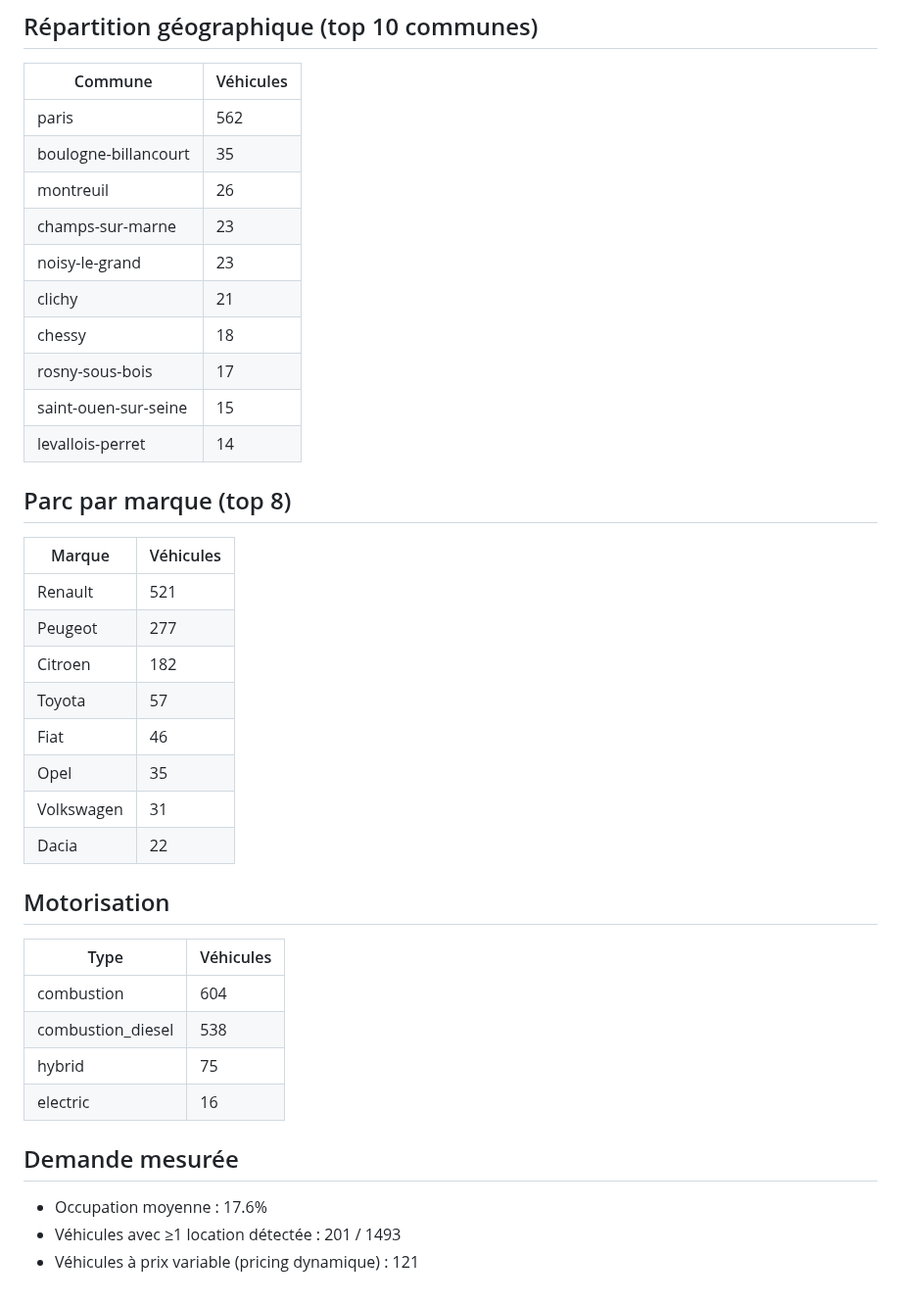
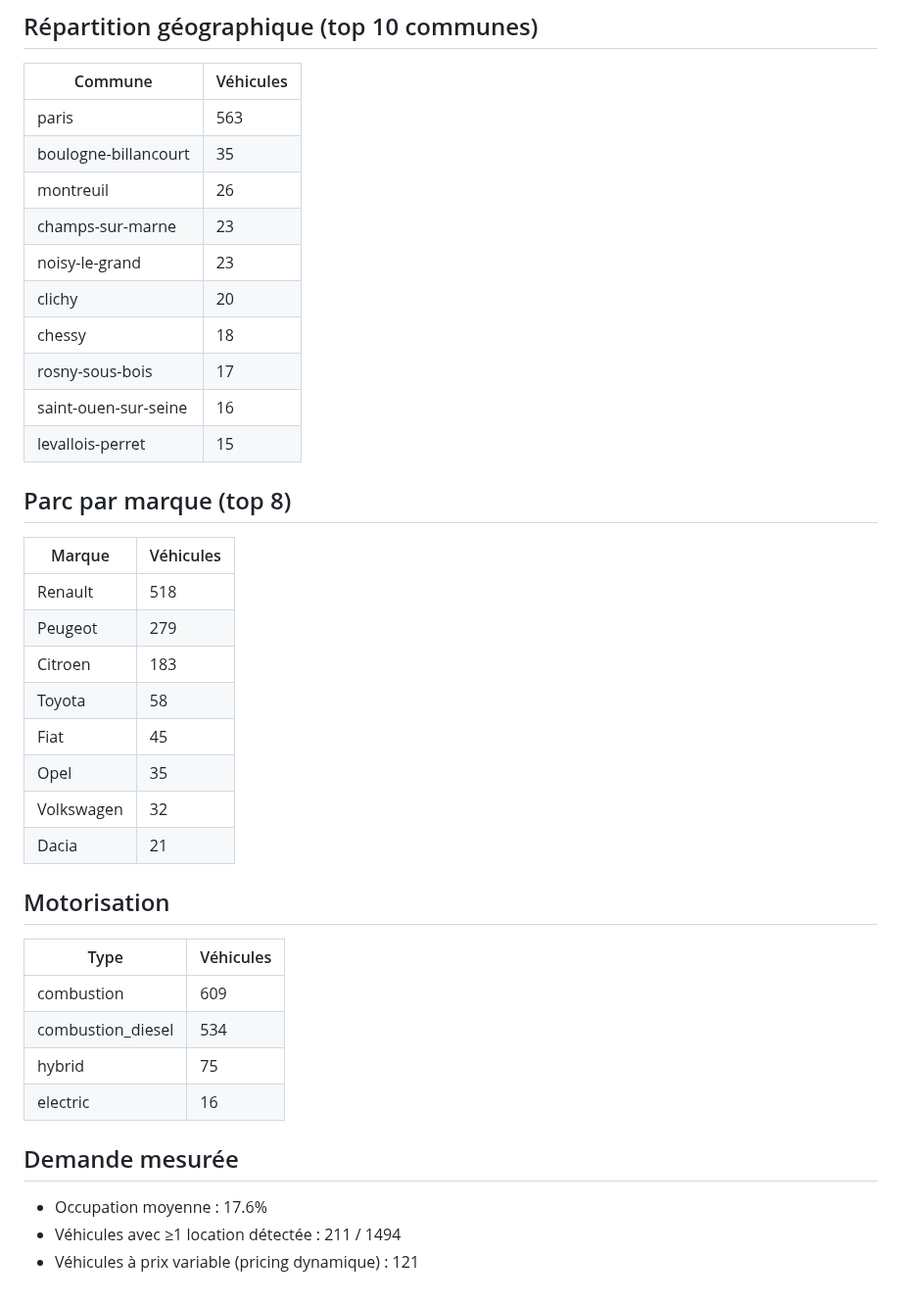
Before and after one commit to Xsaw45/get_around_app, a Markdown page: reports/README.md, the part around one of its changes. Shown at 98% size. Drawn GitHub-style.

Commit message:
report: maj 2026-07-17T08:30Z [skip ci]

```diff
--- a/reports/README.md
+++ b/reports/README.md
@@ -13,40 +13,40 @@
 
 | Commune | Véhicules |
 |---|---|
-| paris | 562 |
+| paris | 563 |
 | boulogne-billancourt | 35 |
 | montreuil | 26 |
 | champs-sur-marne | 23 |
 | noisy-le-grand | 23 |
-| clichy | 21 |
+| clichy | 20 |
 | chessy | 18 |
 | rosny-sous-bois | 17 |
-| saint-ouen-sur-seine | 15 |
-| levallois-perret | 14 |
+| saint-ouen-sur-seine | 16 |
+| levallois-perret | 15 |
 
 ## Parc par marque (top 8)
 
 | Marque | Véhicules |
 |---|---|
-| Renault | 521 |
-| Peugeot | 277 |
-| Citroen | 182 |
-| Toyota | 57 |
-| Fiat | 46 |
+| Renault | 518 |
+| Peugeot | 279 |
+| Citroen | 183 |
+| Toyota | 58 |
+| Fiat | 45 |
 | Opel | 35 |
-| Volkswagen | 31 |
-| Dacia | 22 |
+| Volkswagen | 32 |
+| Dacia | 21 |
 
 ## Motorisation
 
 | Type | Véhicules |
 |---|---|
-| combustion | 604 |
-| combustion_diesel | 538 |
+| combustion | 609 |
+| combustion_diesel | 534 |
 | hybrid | 75 |
 | electric | 16 |
 
 ## Demande mesurée
 - Occupation moyenne : 17.6%
-- Véhicules avec ≥1 location détectée : 201 / 1493
+- Véhicules avec ≥1 location détectée : 211 / 1494
 - Véhicules à prix variable (pricing dynamique) : 121
```
Also changed, not shown: other parts of reports/README.md (+4 -4 lines), reports/overview.png.
